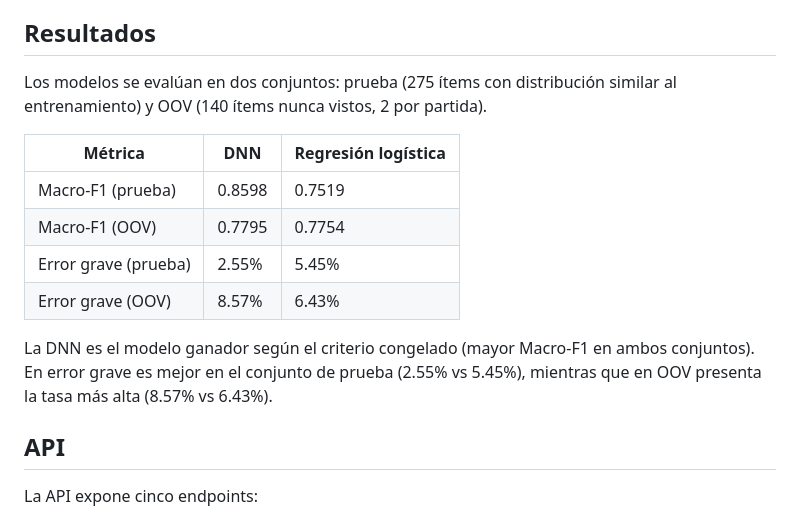
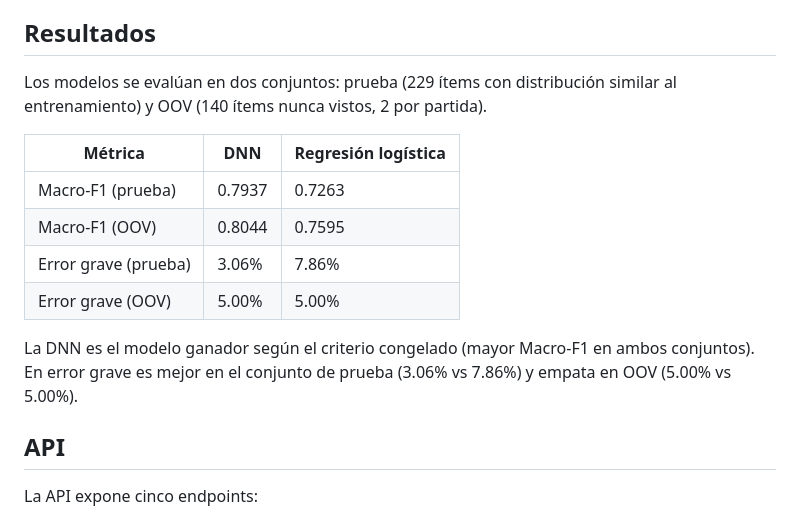
Before and after one commit to alearando-ucb/modulo18_proyecto_final, a Markdown page: README.md, the part around the change. Rendered like a GitHub page.

```diff
--- a/README.md
+++ b/README.md
@@ -110,16 +110,16 @@ Luego abrir http://127.0.0.1:8000/ en el navegador. La interfaz ofrece un clasif
 
 ## Resultados
 
-Los modelos se evalúan en dos conjuntos: prueba (275 ítems con distribución similar al entrenamiento) y OOV (140 ítems nunca vistos, 2 por partida).
+Los modelos se evalúan en dos conjuntos: prueba (229 ítems con distribución similar al entrenamiento) y OOV (140 ítems nunca vistos, 2 por partida).
 
 | Métrica | DNN | Regresión logística |
 |---------|-----|---------------------|
-| Macro-F1 (prueba) | 0.8598 | 0.7519 |
-| Macro-F1 (OOV) | 0.7795 | 0.7754 |
-| Error grave (prueba) | 2.55% | 5.45% |
-| Error grave (OOV) | 8.57% | 6.43% |
+| Macro-F1 (prueba) | 0.7937 | 0.7263 |
+| Macro-F1 (OOV) | 0.8044 | 0.7595 |
+| Error grave (prueba) | 3.06% | 7.86% |
+| Error grave (OOV) | 5.00% | 5.00% |
 
-La DNN es el modelo ganador según el criterio congelado (mayor Macro-F1 en ambos conjuntos). En error grave es mejor en el conjunto de prueba (2.55% vs 5.45%), mientras que en OOV presenta la tasa más alta (8.57% vs 6.43%).
+La DNN es el modelo ganador según el criterio congelado (mayor Macro-F1 en ambos conjuntos). En error grave es mejor en el conjunto de prueba (3.06% vs 7.86%) y empata en OOV (5.00% vs 5.00%).
 
 ## API
 
```
Also changed, not shown: docs/data.md (+7 -5 lines).
